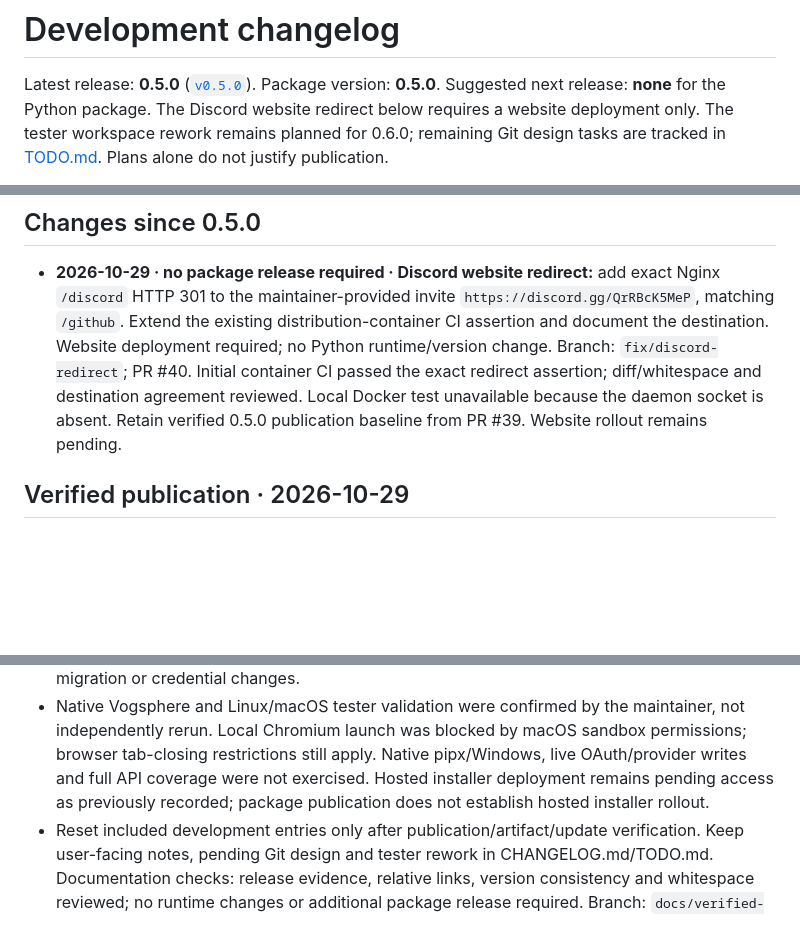
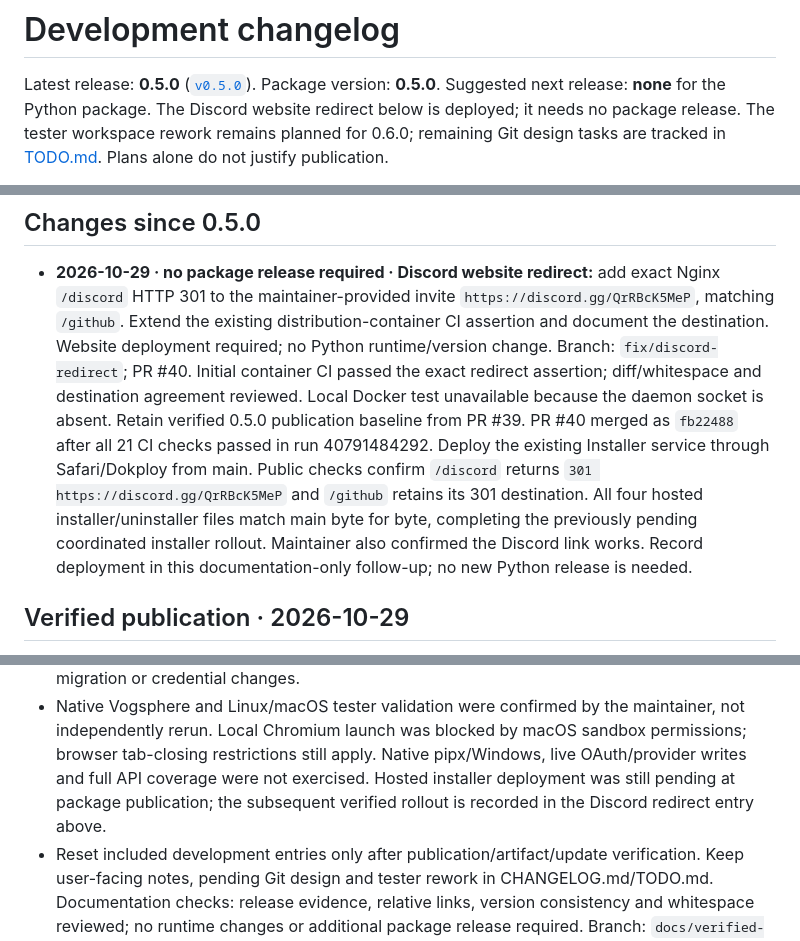
Before and after one commit to HeduroFR/42tui-client, a Markdown page: DEV_CHANGELOG.md, 3 parts joined by grey strips. Rendered like a GitHub page; blank space fills up the shorter version.

Commit message:
docs(client): record verified Discord and installer rollout (#41)

```diff
--- a/DEV_CHANGELOG.md
+++ b/DEV_CHANGELOG.md
@@ -3,7 +3,7 @@
 Latest release: **0.5.0** ([`v0.5.0`](https://github.com/HeduroFR/42tui-client/releases/tag/v0.5.0)).
 Package version: **0.5.0**.
 Suggested next release: **none** for the Python package. The Discord website
-redirect below requires a website deployment only.
+redirect below is deployed; it needs no package release.
 The tester workspace rework remains planned for 0.6.0; remaining Git design tasks
 are tracked in [TODO.md](TODO.md). Plans alone do not justify publication.
 
@@ -21,7 +21,14 @@ published notes in [CHANGELOG.md](CHANGELOG.md). See
   `fix/discord-redirect`; PR #40. Initial container CI passed the exact redirect
   assertion; diff/whitespace and destination agreement reviewed. Local Docker
   test unavailable because the daemon socket is absent. Retain verified 0.5.0
-  publication baseline from PR #39. Website rollout remains pending.
+  publication baseline from PR #39. PR #40 merged as `fb22488` after all
+  21 CI checks passed in run 40791484292. Deploy the existing Installer service
+  through Safari/Dokploy from main. Public checks confirm `/discord` returns
+  `301 https://discord.gg/QrRBcK5MeP` and `/github` retains its 301 destination.
+  All four hosted installer/uninstaller files match main byte for byte, completing
+  the previously pending coordinated installer rollout. Maintainer also confirmed
+  the Discord link works. Record deployment in this documentation-only follow-up;
+  no new Python release is needed.
 
 
 ## Verified publication · 2026-10-29
@@ -66,8 +73,8 @@ published notes in [CHANGELOG.md](CHANGELOG.md). See
   maintainer, not independently rerun. Local Chromium launch was blocked by
   macOS sandbox permissions; browser tab-closing restrictions still apply.
   Native pipx/Windows, live OAuth/provider writes and full API coverage were not
-  exercised. Hosted installer deployment remains pending access as previously
-  recorded; package publication does not establish hosted installer rollout.
+  exercised. Hosted installer deployment was still pending at package publication;
+  the subsequent verified rollout is recorded in the Discord redirect entry above.
 - Reset included development entries only after publication/artifact/update
   verification. Keep user-facing notes, pending Git design and tester rework in
   CHANGELOG.md/TODO.md. Documentation checks: release evidence, relative links,
```
Also changed, not shown: CHANGELOG.md (+2 -2 lines), docs/distribution.md (+4 -4 lines).
